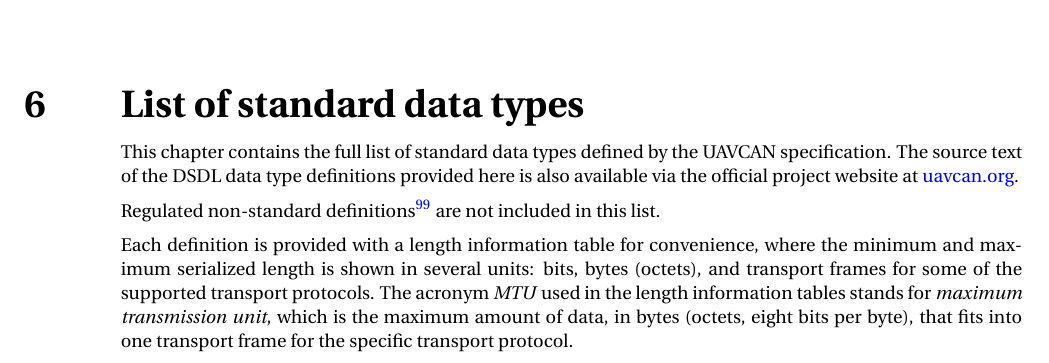
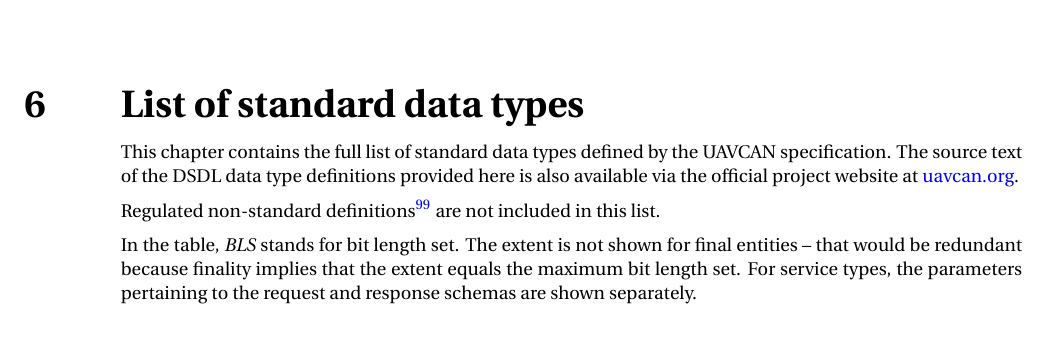
Before and after one commit to OpenCyphal/specification, a LaTeX thesis (specification/UAVCAN_Specification.tex, which reads specification/sdt/sdt.tex): part of page 68 of 68, cut so that both start at the same text, the shorter picture padded with empty space. Compiled offline with pdfLaTeX; a LaTeX package or settings file that is missing is left out.

Commit message:
Update the description of chapter 8 'List of standard data types'

```diff
--- a/specification/sdt/sdt.tex
+++ b/specification/sdt/sdt.tex
@@ -9,12 +9,10 @@ Regulated non-standard definitions\footnote{%
     of the specification, as explained in section~\ref{sec:basic_data_type_regulation}.
 } are not included in this list.
 
-Each definition is provided with a length information table for convenience,
-where the minimum and maximum serialized length is shown in several units:
-bits, bytes (octets), and transport frames for some of the supported transport protocols.
-The acronym \emph{MTU} used in the length information tables stands for
-\emph{maximum transmission unit}, which is the maximum amount of data, in bytes (octets, eight bits per byte),
-that fits into one transport frame for the specific transport protocol.
+In the table, \emph{BLS} stands for bit length set.
+The extent is not shown for final entities -- that would be redundant because finality implies
+that the extent equals the maximum bit length set.
+For service types, the parameters pertaining to the request and response schemas are shown separately.
 
 The index table~\ref{table:dsdl:uavcan} is provided before the definitions for ease of navigation.
 
```
